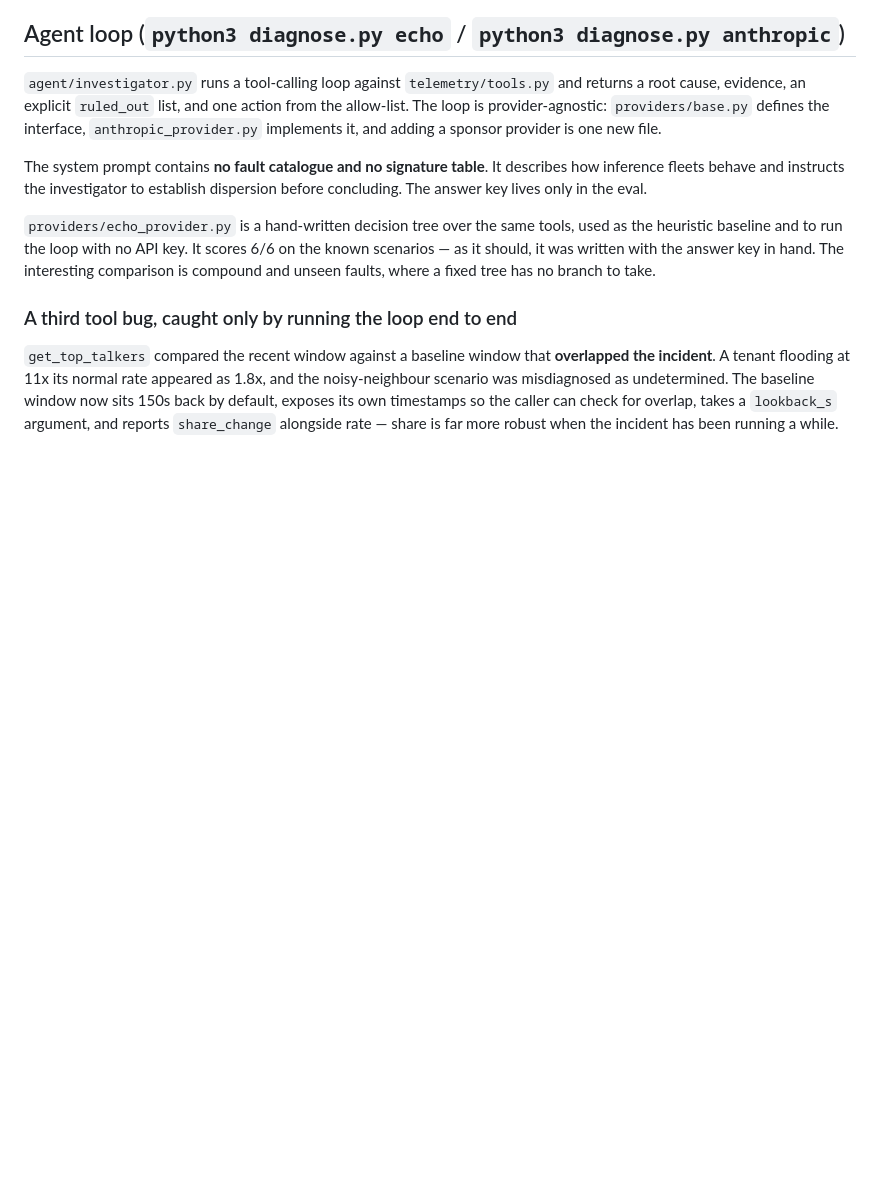
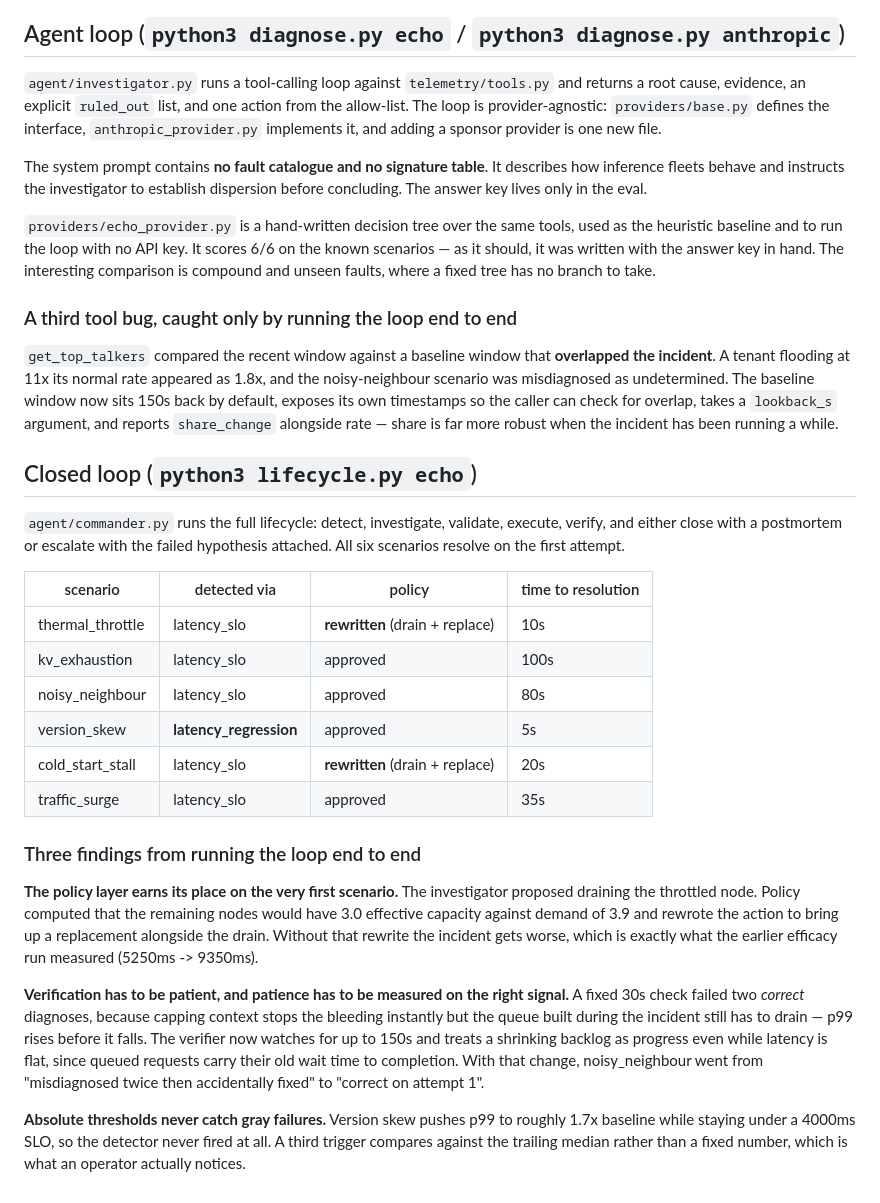
Before and after one commit to dylangathia/ai-infra-summit-incident-commander, a Markdown page: README.md, the part around the change. GitHub-like rendering; blank space fills up the shorter version.

```diff
--- a/README.md
+++ b/README.md
@@ -101,3 +101,41 @@ The baseline window now sits 150s back by default, exposes its own timestamps
 so the caller can check for overlap, takes a `lookback_s` argument, and
 reports `share_change` alongside rate — share is far more robust when the
 incident has been running a while.
+
+## Closed loop (`python3 lifecycle.py echo`)
+
+`agent/commander.py` runs the full lifecycle: detect, investigate, validate,
+execute, verify, and either close with a postmortem or escalate with the
+failed hypothesis attached. All six scenarios resolve on the first attempt.
+
+| scenario | detected via | policy | time to resolution |
+|---|---|---|---|
+| thermal_throttle | latency_slo | **rewritten** (drain + replace) | 10s |
+| kv_exhaustion | latency_slo | approved | 100s |
+| noisy_neighbour | latency_slo | approved | 80s |
+| version_skew | **latency_regression** | approved | 5s |
+| cold_start_stall | latency_slo | **rewritten** (drain + replace) | 20s |
+| traffic_surge | latency_slo | approved | 35s |
+
+### Three findings from running the loop end to end
+
+**The policy layer earns its place on the very first scenario.** The
+investigator proposed draining the throttled node. Policy computed that the
+remaining nodes would have 3.0 effective capacity against demand of 3.9 and
+rewrote the action to bring up a replacement alongside the drain. Without
+that rewrite the incident gets worse, which is exactly what the earlier
+efficacy run measured (5250ms -> 9350ms).
+
+**Verification has to be patient, and patience has to be measured on the
+right signal.** A fixed 30s check failed two *correct* diagnoses, because
+capping context stops the bleeding instantly but the queue built during the
+incident still has to drain — p99 rises before it falls. The verifier now
+watches for up to 150s and treats a shrinking backlog as progress even while
+latency is flat, since queued requests carry their old wait time to
+completion. With that change, noisy_neighbour went from "misdiagnosed twice
+then accidentally fixed" to "correct on attempt 1".
+
+**Absolute thresholds never catch gray failures.** Version skew pushes p99 to
+roughly 1.7x baseline while staying under a 4000ms SLO, so the detector never
+fired at all. A third trigger compares against the trailing median rather than
+a fixed number, which is what an operator actually notices.
```
